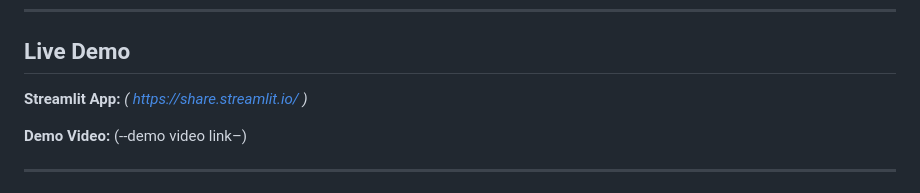
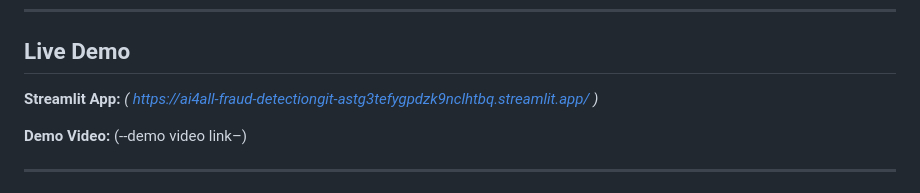
Before and after one commit to t-ashriya/AI4ALL-Fraud-Detection, a Markdown page: README.md, the part around the change. GitHub-like rendering.

Commit message:
Update Streamlit App link in README

```diff
--- a/README.md
+++ b/README.md
@@ -8,7 +8,7 @@ A machine learning application that detects fraudulent credit card transactions
 
 ## Live Demo
 
-**Streamlit App:** *( https://share.streamlit.io/ )*
+**Streamlit App:** *( https://ai4all-fraud-detectiongit-astg3tefygpdzk9nclhtbq.streamlit.app/ )*
 
 **Demo Video:** (--demo video link–)
 
```
